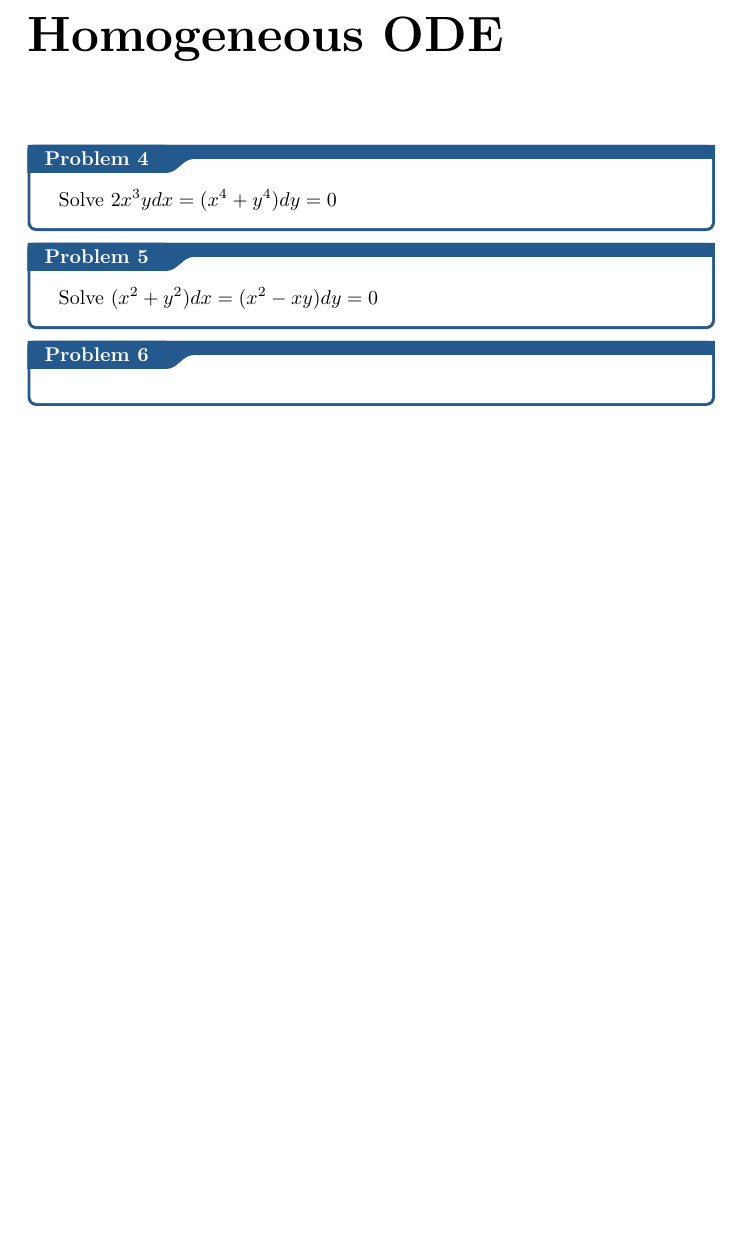
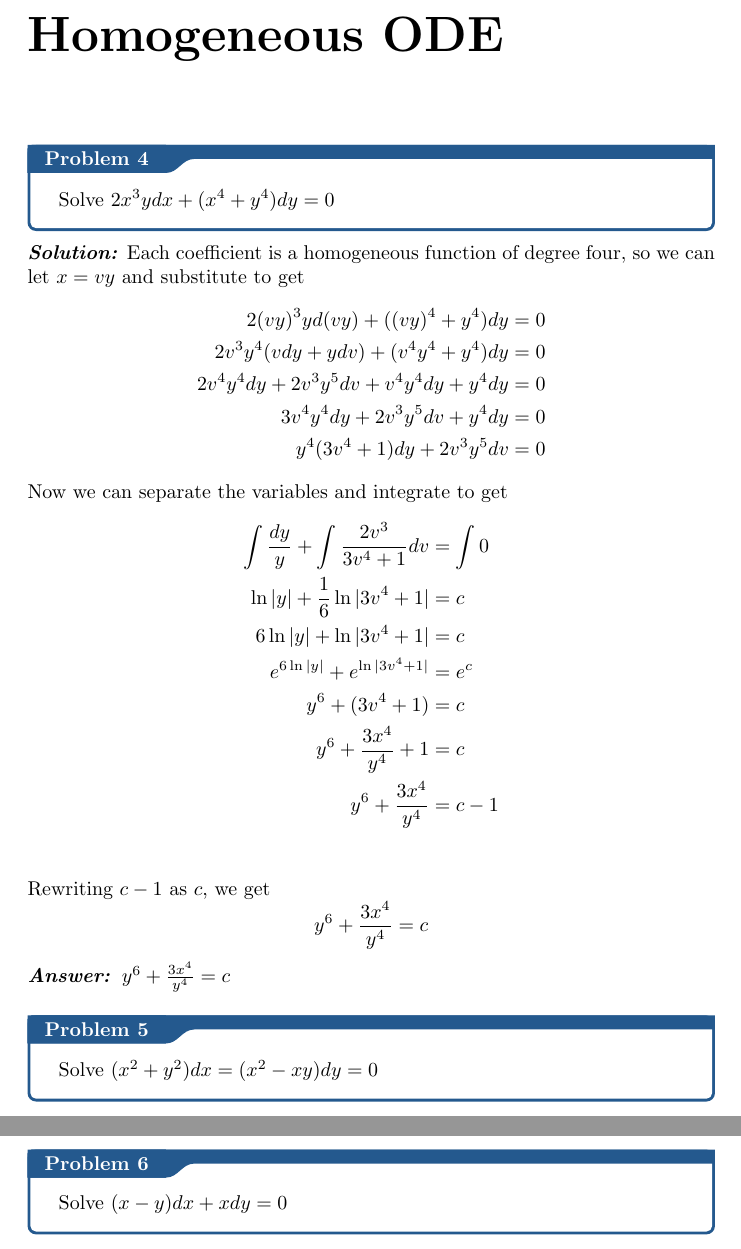
Before and after one commit to raphaelandreeeee/Calculus, a LaTeX thesis (Probset/reviewer1.tex): part of page 4 of 4 before the commit and two parts of pages 4 and 5 of 5 after it, the two joined at a grey line, cut so that both start at the same text, the shorter picture padded with empty space. Compiled offline with pdfLaTeX.

Commit message:
Refine problems and solutions in reviewer1.pdf and reviewer1.tex for clarity and completeness

```diff
--- a/Probset/reviewer1.tex
+++ b/Probset/reviewer1.tex
@@ -78,15 +78,40 @@ and integrating both sides gives us
 \chapter*{Homogeneous ODE}
 
 \prob{}{
-    Solve $2x^3ydx=(x^4+y^4)dy=0$
+    Solve $2x^3ydx+(x^4+y^4)dy=0$
 }
+\soln Each coefficient is a homogeneous function of degree four, so we can let $x=vy$ and substitute to get
+\begin{align*}
+    2(vy)^3yd(vy)+((vy)^4+y^4)dy &= 0 \\
+    2v^3y^4(vdy+ydv)+(v^4y^4+y^4)dy &= 0 \\
+    2v^4y^4dy+2v^3y^5dv+v^4y^4dy+y^4dy &= 0 \\
+    3v^4y^4dy+2v^3y^5dv+y^4dy &= 0 \\
+    y^4(3v^4+1)dy+2v^3y^5dv &= 0
+\end{align*}
+Now we can separate the variables and integrate to get
+\begin{align*}
+    \int \frac{dy}{y} + \int \frac{2v^3}{3v^4+1}dv &= \int 0 \\
+    \ln{|y|} + \frac{1}{6}\ln{|3v^4+1|} &= c \\
+    6\ln{|y|} + \ln{|3v^4+1|} &= c \\
+    e^{6\ln{|y|}}+e^{\ln{|3v^4+1|}} &= e^c \\
+    y^6+(3v^4+1) &= c \\
+    y^6+\frac{3x^4}{y^4}+1 &= c \\
+    y^6+\frac{3x^4}{y^4} &= c-1 \\
+\end{align*}
+Rewriting $c-1$ as $c$, we get
+\[
+    y^6+\frac{3x^4}{y^4} = c
+\]
+\ans $y^6+\frac{3x^4}{y^4} = c$
+
+\medskip
 
 \prob{}{
     Solve $(x^2+y^2)dx=(x^2-xy)dy=0$
 }
 
 \prob{}{
-
+    Solve $(x-y)dx+xdy=0$
 }
 
 \end{document}
```
Also changed, not shown: Probset/reviewer1.pdf.
